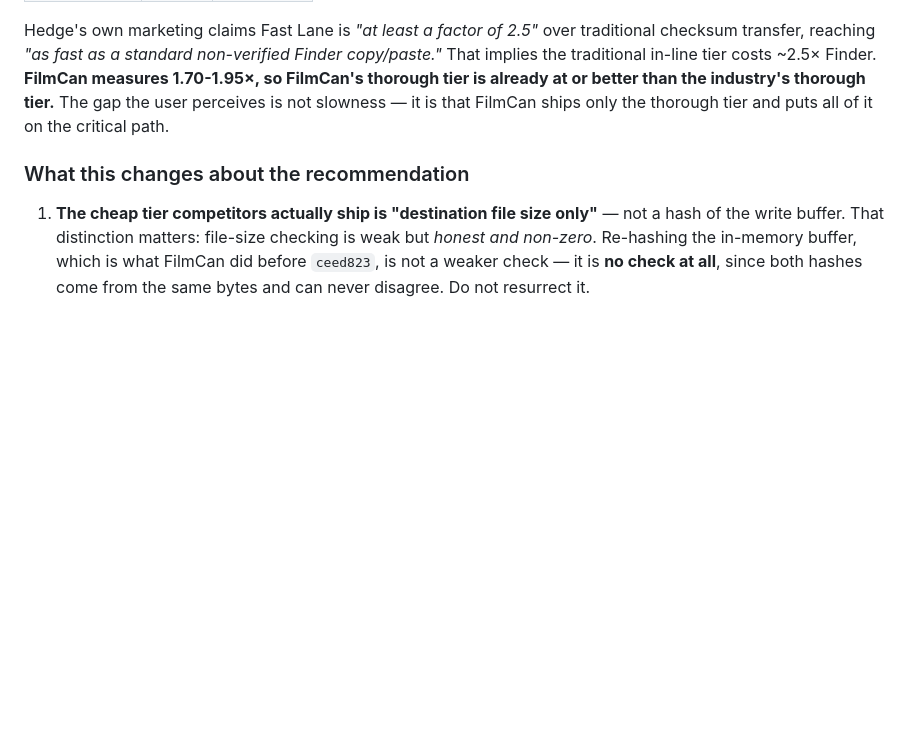
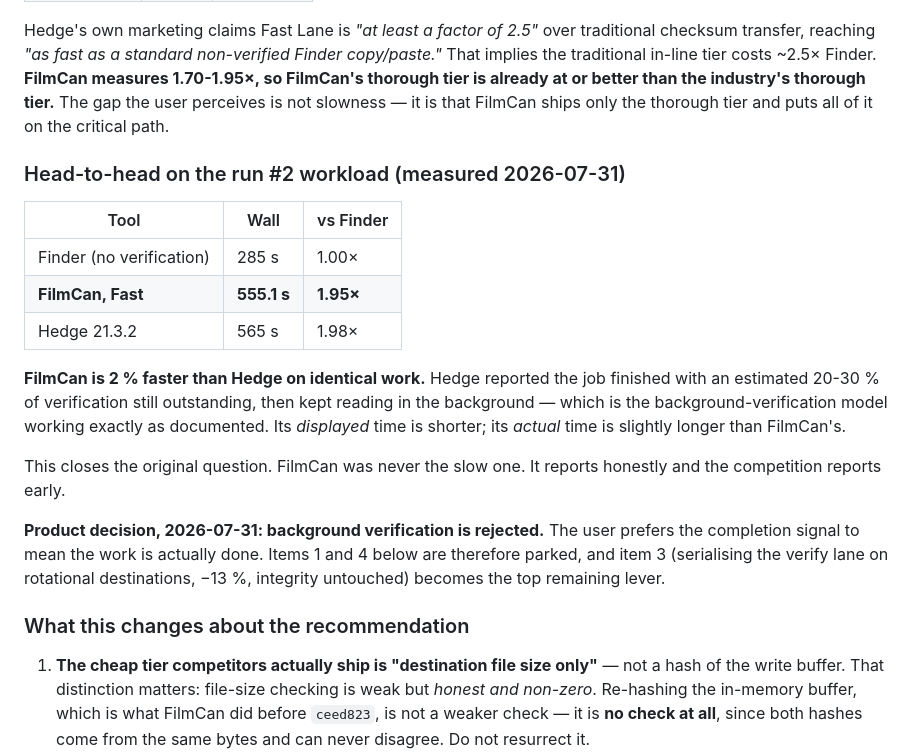
Before and after one commit to qtld88/FilmCan, a Markdown page: docs/perf-hdd-fast-mode.md, the part around the change. Rendered like a GitHub page; blank space fills up the shorter version.

Commit message:
docs(perf): FilmCan beats Hedge 21.3.2 head-to-head; background verify rejected
Measured on the run #2 workload: Finder 285s, FilmCan Fast 555.1s,
Hedge 21.3.2 565s. FilmCan is 2% faster than Hedge on identical work.

Hedge reported the job complete with an estimated 20-30% of verification
still outstanding and kept reading in the background, which is the
documented background-verification model working as designed. Its
displayed time is shorter; its actual time is slightly longer than
FilmCan's.

That closes the original question. FilmCan was never the slow one - it
reports honestly and the competition reports early.

Product decision: background verification is rejected. The completion
signal should mean the work is done. Serialising the verify lane on
rotational destinations (-13%, integrity untouched) becomes the top
remaining lever.

```diff
--- a/docs/perf-hdd-fast-mode.md
+++ b/docs/perf-hdd-fast-mode.md
@@ -467,6 +467,27 @@ That implies the traditional in-line tier costs ~2.5× Finder. **FilmCan measure
 thorough tier.** The gap the user perceives is not slowness — it is that FilmCan ships
 only the thorough tier and puts all of it on the critical path.
 
+### Head-to-head on the run #2 workload (measured 2026-07-31)
+
+| Tool | Wall | vs Finder |
+|---|---|---|
+| Finder (no verification) | 285 s | 1.00× |
+| **FilmCan, Fast** | **555.1 s** | **1.95×** |
+| Hedge 21.3.2 | 565 s | 1.98× |
+
+**FilmCan is 2 % faster than Hedge on identical work.** Hedge reported the job finished
+with an estimated 20-30 % of verification still outstanding, then kept reading in the
+background — which is the background-verification model working exactly as documented.
+Its *displayed* time is shorter; its *actual* time is slightly longer than FilmCan's.
+
+This closes the original question. FilmCan was never the slow one. It reports honestly
+and the competition reports early.
+
+**Product decision, 2026-07-31: background verification is rejected.** The user prefers
+the completion signal to mean the work is actually done. Items 1 and 4 below are
+therefore parked, and item 3 (serialising the verify lane on rotational destinations,
+−13 %, integrity untouched) becomes the top remaining lever.
+
 ### What this changes about the recommendation
 
 1. **The cheap tier competitors actually ship is "destination file size only"** — not a
```
